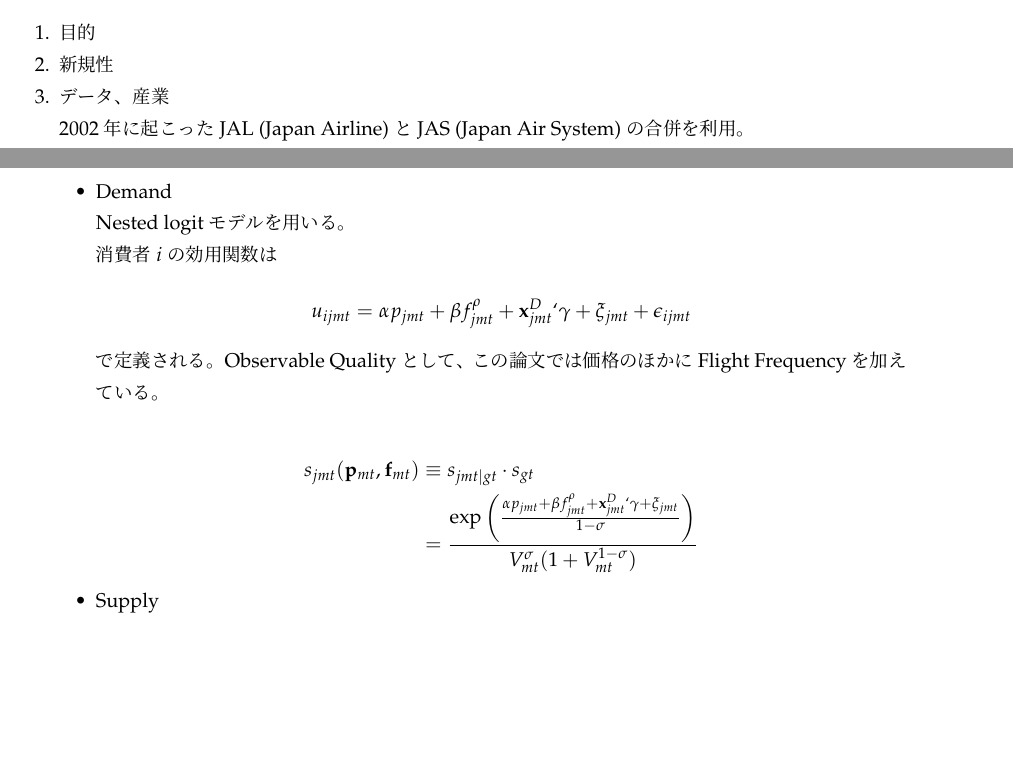
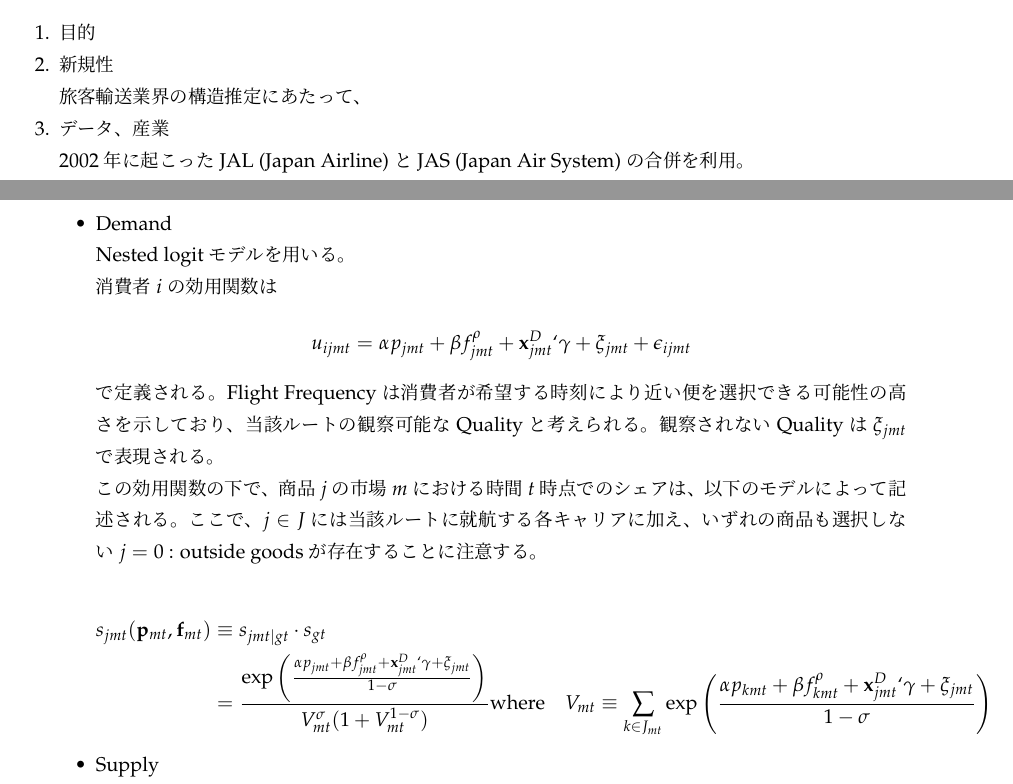
Before and after one commit to T-Reio/Tasks_tjr, a LaTeX problem sheet (HW3 23A18014 丹治伶峰.tex): two parts of pages 1 and 2 of 2, joined at a grey line, cut so that both start at the same text, the shorter picture padded with empty space. Compiled offline with pLaTeX and dvipdfmx.

Commit message:
IOHW　続き

```diff
--- a/HW3 23A18014 丹治伶峰.tex
+++ b/HW3 23A18014 丹治伶峰.tex
@@ -15,6 +15,8 @@ Doi \& Ohashi (forthcoming)
 \item 目的
 
 \item 新規性
+
+旅客輸送業界の構造推定にあたって、
 
 \item データ、産業
 
@@ -52,12 +54,17 @@ Nested logit モデルを用いる。
 
 \[u_{ijmt} = \alpha p_{jmt} +\beta f_{jmt}^{\rho} +\mathbf{x}^{D}_{jmt} ` \gamma + \xi_{jmt} +\epsilon _{ijmt} \]
 
-で定義される。Observable Quality として、この論文では価格のほかにFlight Frequencyを加えている。
+で定義される。Flight Frequency は消費者が希望する時刻により近い便を選択できる可能性の高さを示しており、当該ルートの観察可能なQualityと考えられる。観察されないQualityは$\xi_{jmt}$ で表現される。
+
+この効用関数の下で、商品$j$ の市場$m$ における時間$t$ 時点でのシェアは、以下のモデルによって記述される。ここで、$j \in J$ には当該ルートに就航する各キャリアに加え、いずれの商品も選択しない$j=0 $ : outside goods が存在することに注意する。
 
 \begin{align*}
 s_{jmt}(\mathbf{p}_{mt},\mathbf{f}_{mt}) & \equiv s_{jmt|gt} \cdot s_{gt} \\
  & = \dfrac{\exp \left( \frac{\alpha p_{jmt} +\beta f_{jmt}^{\rho} +\mathbf{x}^{D}_{jmt} ` \gamma + \xi_{jmt}}{1-\sigma} \right)}{V_{mt}^{\sigma}(1+V_{mt}^{1-\sigma})}
+\text{where} & V_{mt} \equiv \sum _{k \in J_{mt}} \exp \left( \dfrac{\alpha p_{kmt} + \beta f_{kmt}^{\rho} +\mathbf{x}^{D}_{jmt} ` \gamma + \xi_{jmt}}{1 - \sigma } \right)
 \end{align*}
+
+
 
 \item Supply
 
```
Also changed, not shown: HW3 23A18014 丹治伶峰.pdf, 2 other files.
